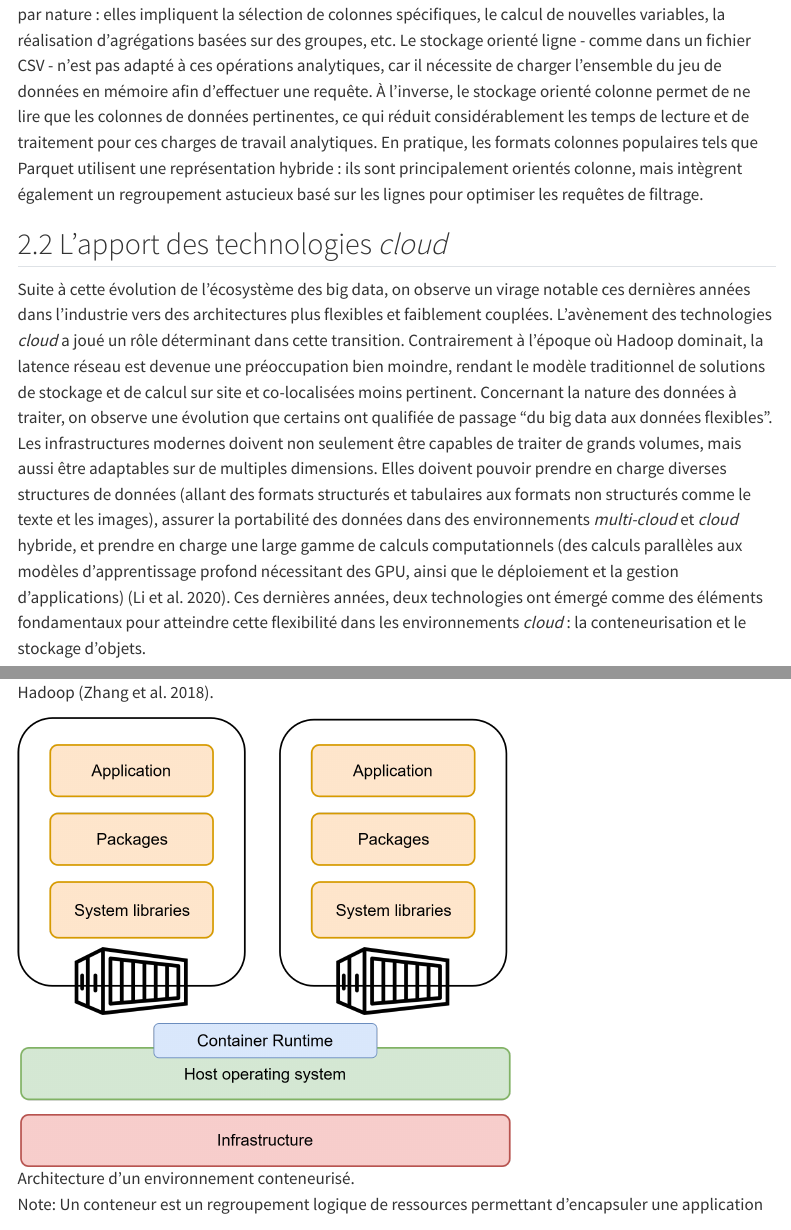
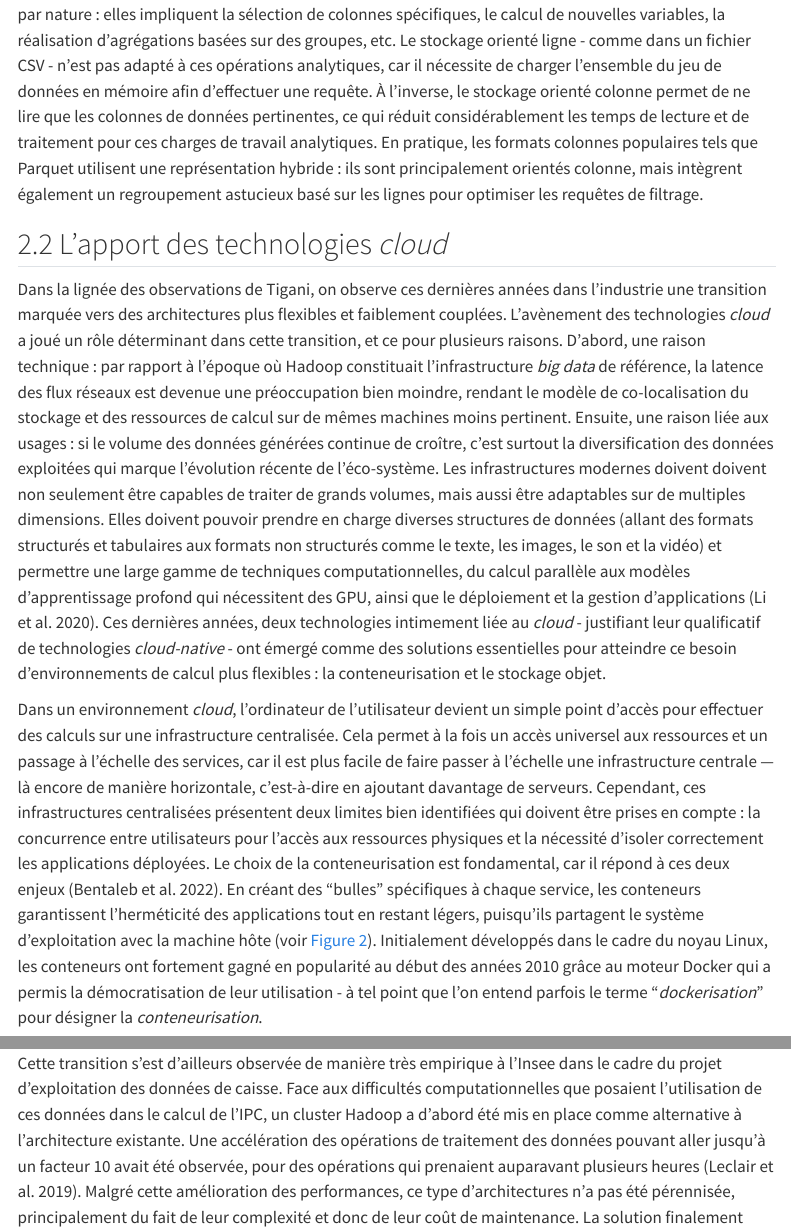
Before and after one commit to InseeFrLab/DT-cloud-prod-stat, a Quarto document (src/principles/index.qmd): the page in a window 1100 px wide, from 9240 px down, and a second part further down, joined at a grey line. Rendered offline with R 4.5, knitr and Pandoc in place of Quarto, with nearby package versions; menus at the side of the page are left out.

Commit message:
spark on kube

```diff
--- a/src/principles/index.qmd
+++ b/src/principles/index.qmd
@@ -85,9 +85,11 @@ Note: De nombreuses opérations statistiques sont analytiques (dites OLAP - *Onl
 
 ## L'apport des technologies *cloud* {#sec-cloud-native-fr}
 
-Suite à cette évolution de l'écosystème des big data, on observe un virage notable ces dernières années dans l'industrie vers des architectures plus flexibles et faiblement couplées. L'avènement des technologies *cloud* a joué un rôle déterminant dans cette transition. Contrairement à l’époque où Hadoop dominait, la latence réseau est devenue une préoccupation bien moindre, rendant le modèle traditionnel de solutions de stockage et de calcul sur site et co-localisées moins pertinent. Concernant la nature des données à traiter, on observe une évolution que certains ont qualifiée de passage "du big data aux données flexibles". Les infrastructures modernes doivent non seulement être capables de traiter de grands volumes, mais aussi être adaptables sur de multiples dimensions. Elles doivent pouvoir prendre en charge diverses structures de données (allant des formats structurés et tabulaires aux formats non structurés comme le texte et les images), assurer la portabilité des données dans des environnements *multi-cloud* et *cloud* hybride, et prendre en charge une large gamme de calculs computationnels (des calculs parallèles aux modèles d’apprentissage profond nécessitant des GPU, ainsi que le déploiement et la gestion d’applications) [@li2020big]. Ces dernières années, deux technologies ont émergé comme des éléments fondamentaux pour atteindre cette flexibilité dans les environnements *cloud* : la conteneurisation et le stockage d’objets.
+Dans la lignée des observations de Tigani, on observe ces dernières années dans l'industrie une transition marquée vers des architectures plus flexibles et faiblement couplées. L'avènement des technologies *cloud* a joué un rôle déterminant dans cette transition, et ce pour plusieurs raisons. D'abord, une raison technique : par rapport à l’époque où Hadoop constituait l'infrastructure *big data* de référence, la latence des flux réseaux est devenue une préoccupation bien moindre, rendant le modèle de co-localisation du stockage et des ressources de calcul sur de mêmes machines moins pertinent. Ensuite, une raison liée aux usages : si le volume des données générées continue de croître, c'est surtout la diversification des données exploitées qui marque l'évolution récente de l'éco-système. Les infrastructures modernes doivent doivent non seulement être capables de traiter de grands volumes, mais aussi être adaptables sur de multiples dimensions. Elles doivent pouvoir prendre en charge diverses structures de données (allant des formats structurés et tabulaires aux formats non structurés comme le texte, les images, le son et la vidéo) et permettre une large gamme de techniques computationnelles, du calcul parallèle aux modèles d’apprentissage profond qui nécessitent des GPU, ainsi que le déploiement et la gestion d’applications [@li2020big]. Ces dernières années, deux technologies intimement liée au *cloud* - justifiant leur qualificatif de technologies *cloud-native* - ont émergé comme des solutions essentielles pour atteindre ce besoin d'environnements de calcul plus flexibles : la conteneurisation et le stockage objet.
 
-Dans un environnement *cloud*, l'ordinateur de l'utilisateur devient un simple point d'accès pour effectuer des calculs sur une infrastructure centrale. Cela permet à la fois un accès ubiquitaire et une scalabilité des services, car il est plus facile de mettre à l’échelle une infrastructure centrale — généralement de manière horizontale, c’est-à-dire en ajoutant davantage de serveurs. Cependant, ces infrastructures centralisées présentent deux limites bien identifiées qui doivent être prises en compte : la concurrence entre utilisateurs pour l’accès aux ressources physiques et la nécessité d’isoler correctement les applications déployées. Le choix de la conteneurisation est fondamental, car il répond à ces deux enjeux [@bentaleb2022containerization]. En créant des "bulles" spécifiques à chaque service, les conteneurs garantissent l'isolement des applications tout en restant légers, puisqu'ils partagent le système d'exploitation de support avec la machine hôte (voir @fig-containers). Pour gérer plusieurs applications conteneurisées de manière systématique, les infrastructures conteneurisées s'appuient généralement sur un logiciel orchestrateur — le plus connu étant Kubernetes, un projet open source initialement développé par Google pour gérer ses nombreuses charges de travail conteneurisées en production [@vano2023cloud]. Les orchestrateurs automatisent le processus de déploiement, de mise à l'échelle et de gestion des applications conteneurisées, coordonnant leur exécution sur différents serveurs. De manière intéressante, cette propriété permet de traiter de très grands volumes de données de manière distribuée : les conteneurs décomposent les opérations de traitement des données massives en une multitude de petites tâches, organisées par l'orchestrateur. Cela minimise les ressources requises tout en offrant une flexibilité supérieure aux architectures basées sur Hadoop [@zhang2018comparative].
+Dans un environnement *cloud*, l'ordinateur de l'utilisateur devient un simple point d'accès pour effectuer des calculs sur une infrastructure centralisée. Cela permet à la fois un accès universel aux ressources et un passage à l'échelle des services, car il est plus facile de faire passer à l’échelle une infrastructure centrale — là encore de manière horizontale, c’est-à-dire en ajoutant davantage de serveurs. Cependant, ces infrastructures centralisées présentent deux limites bien identifiées qui doivent être prises en compte : la concurrence entre utilisateurs pour l’accès aux ressources physiques et la nécessité d’isoler correctement les applications déployées. Le choix de la conteneurisation est fondamental, car il répond à ces deux enjeux [@bentaleb2022containerization]. En créant des "bulles" spécifiques à chaque service, les conteneurs garantissent l'herméticité des applications tout en restant légers, puisqu'ils partagent le système d'exploitation avec la machine hôte (voir @fig-containers). Initialement développés dans le cadre du noyau Linux, les conteneurs ont fortement gagné en popularité au début des années 2010 grâce au moteur Docker qui a permis la démocratisation de leur utilisation - à tel point que l'on entend parfois le terme "*dockerisation*" pour désigner la *conteneurisation*.
+
+Pour gérer plusieurs applications conteneurisées de manière systématique, les infrastructures conteneurisées s'appuient généralement sur un logiciel orchestrateur — le plus utilisé étant Kubernetes, un projet open source initialement développé par Google pour gérer ses nombreuses charges de travail conteneurisées en production [@vano2023cloud]. Les orchestrateurs automatisent le processus de déploiement, de mise à l'échelle et de gestion des applications conteneurisées, coordonnant leur exécution sur différents serveurs. Cette propriété permet notamment de traiter de très grands volumes de données de manière distribuée : les conteneurs décomposent les opérations de traitement des données massives en une multitude de petites tâches, organisées par l'orchestrateur. Cela minimise les ressources requises tout en offrant une flexibilité supérieure aux architectures basées sur Hadoop [@zhang2018comparative]. Cette transition s'est d'ailleurs observée de manière très empirique à l'Insee dans le cadre du projet d'exploitation des données de caisse. Face aux difficultés computationnelles que posaient l'utilisation de ces données dans le calcul de l'IPC, un cluster Hadoop a d'abord été mis en place comme alternative à l'architecture existante. Une accélération des opérations de traitement des données pouvant aller jusqu'à un facteur 10 avait été observée, pour des opérations qui prenaient auparavant plusieurs heures [@leclair2019utiliser]. Malgré cette amélioration des performances, ce type d’architectures n’a pas été pérennisée, principalement du fait de leur complexité et donc de leur coût de maintenance. La solution finalement retenue a été de mettre en place un environnement Spark sur Kubernetes, permettant de bénéficier des gains de performance liés à la distribution des calculs tout en bénéficiant de la flexibilité des infrastructures *cloud*.
 
 ![Architecture d'un environnement conteneurisé.](../../figures/containers.png){#fig-containers width="65%"}
 
```
Also changed, not shown: src/principles/index.qmd (4 more changed lines).
